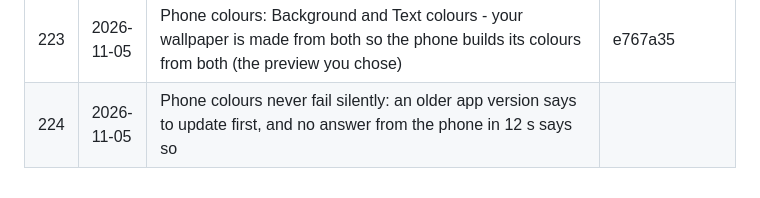
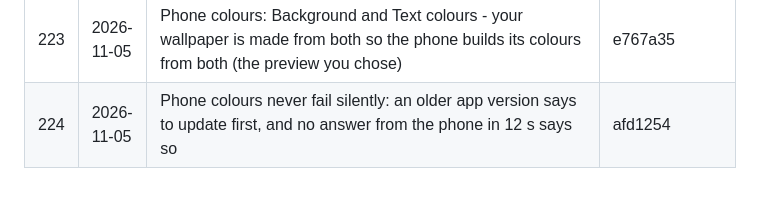
Before and after one commit to bethestoryownyourstory/story-lockedintool, a Markdown page: UPDATES.md, the part around the change. GitHub-like rendering.

Commit message:
UPDATES: #224 hash
Co-Authored-By: Claude Opus 5.5 <noreply@anthropic.com>
Claude-Session: https://claude.ai/code/session_01XLn6iqczBhEJDyNN2zXKam

```diff
--- a/UPDATES.md
+++ b/UPDATES.md
@@ -229,4 +229,4 @@ commits, pushed as a new update) - nothing else changes.
 | 221 | 2026-11-05 | Tap to Pay: the Net worth corner button is no longer an on/off switch - it opens Split this payment: pick two or more accounts, set how much from each, Continue, then hold the phone to the reader (never saved) | 80295be |
 | 222 | 2026-11-05 | Tap to Pay split: the button reads 'Continue to pay' | 38e97a3 |
 | 223 | 2026-11-05 | Phone colours: Background and Text colours - your wallpaper is made from both so the phone builds its colours from both (the preview you chose) | e767a35 |
-| 224 | 2026-11-05 | Phone colours never fail silently: an older app version says to update first, and no answer from the phone in 12 s says so | |
+| 224 | 2026-11-05 | Phone colours never fail silently: an older app version says to update first, and no answer from the phone in 12 s says so | afd1254 |
```
